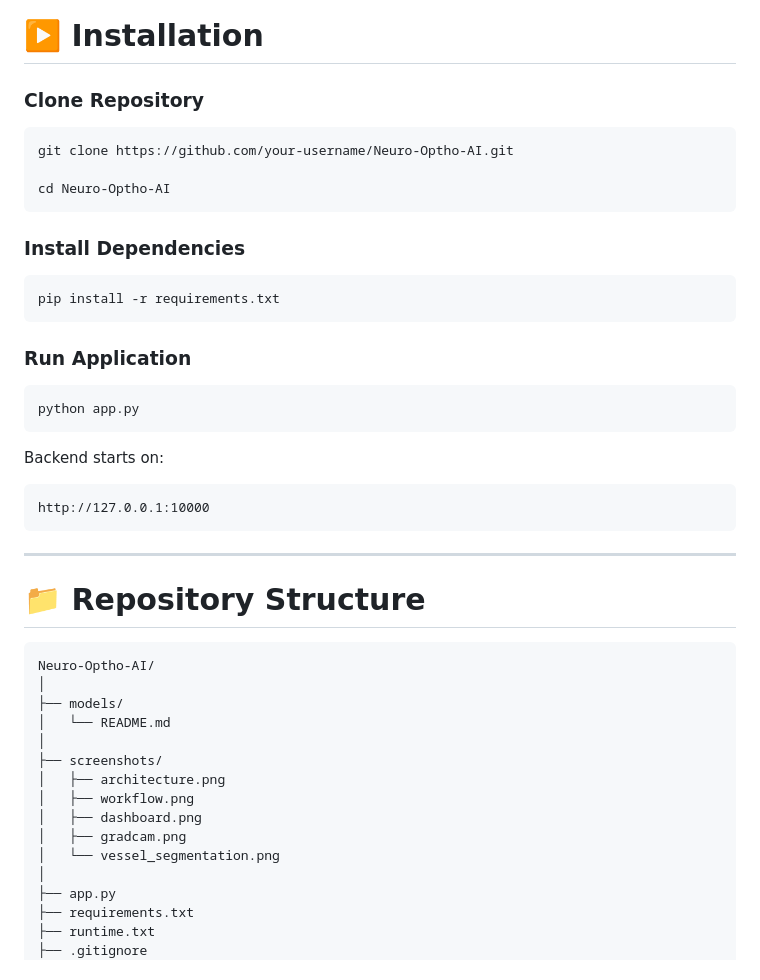
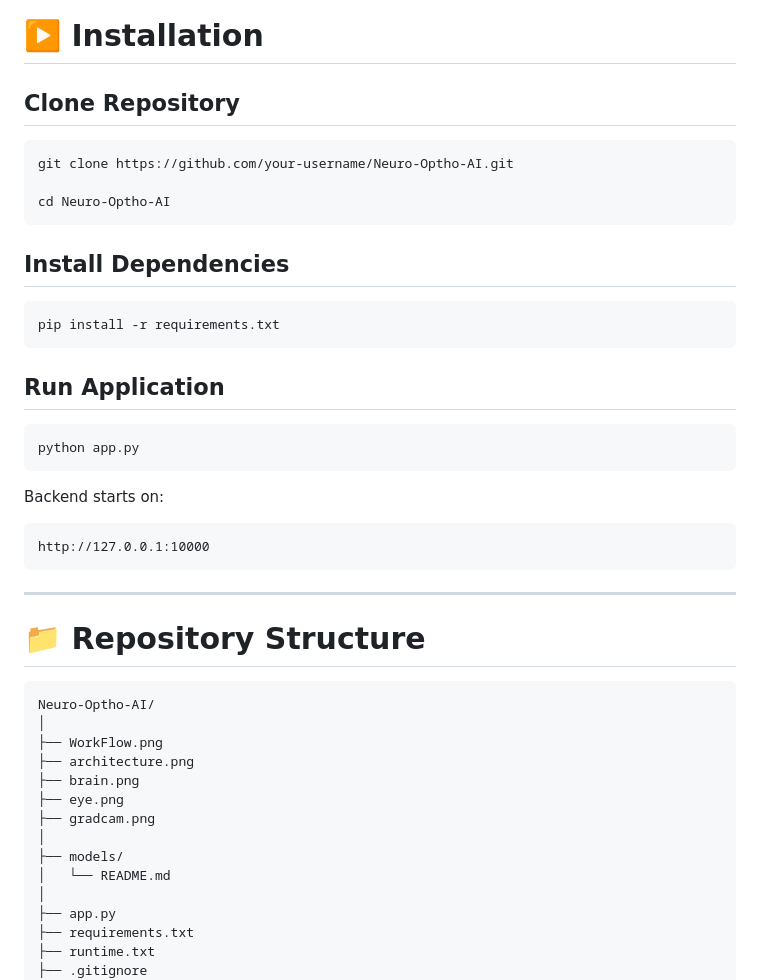
Before and after one commit to joydarren/neuro-optho-ai, a Markdown page: README.md, the part around one of its changes. Rendered like a GitHub page.

````diff
--- a/README.md
+++ b/README.md
@@ -216,7 +241,7 @@ POST /predict
 
 # ▶️ Installation
 
-### Clone Repository
+## Clone Repository
 
 ```bash
 git clone https://github.com/your-username/Neuro-Optho-AI.git
@@ -224,13 +249,13 @@ git clone https://github.com/your-username/Neuro-Optho-AI.git
 cd Neuro-Optho-AI
 ```
 
-### Install Dependencies
+## Install Dependencies
 
 ```bash
 pip install -r requirements.txt
 ```
 
-### Run Application
+## Run Application
 
 ```bash
 python app.py
@@ -249,15 +274,14 @@ http://127.0.0.1:10000
 ```text
 Neuro-Optho-AI/
 │
+├── WorkFlow.png
+├── architecture.png
+├── brain.png
+├── eye.png
+├── gradcam.png
+│
 ├── models/
 │   └── README.md
-│
-├── screenshots/
-│   ├── architecture.png
-│   ├── workflow.png
-│   ├── dashboard.png
-│   ├── gradcam.png
-│   └── vessel_segmentation.png
 │
 ├── app.py
 ├── requirements.txt
````
Also changed, not shown: other parts of README.md (+76 -52 lines).
